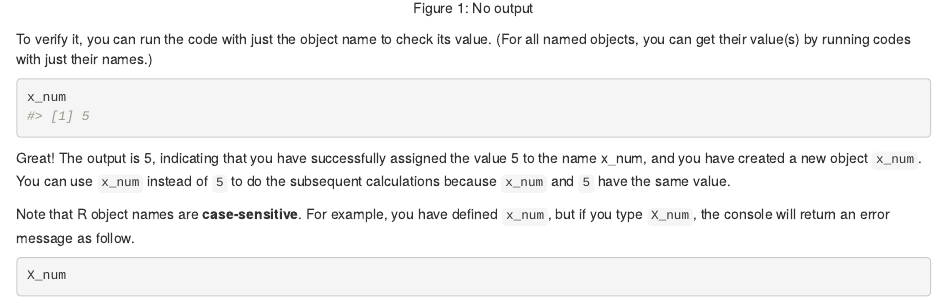
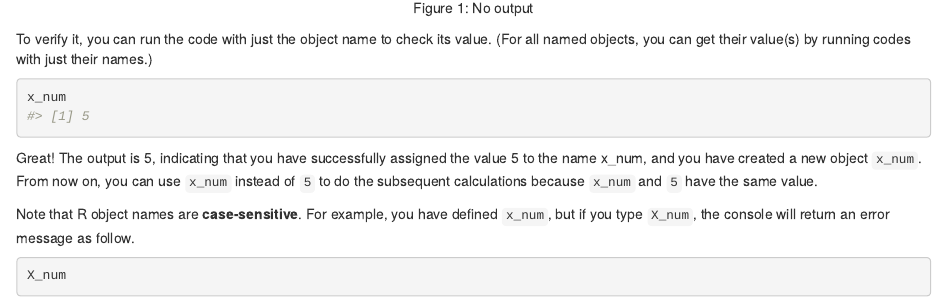
Before and after one commit to yangfengstat/r02pro_source, an R Markdown document (01.03_Object_Assignment.Rmd): the page in a window 1100 px wide, from 1180 px down. Rendered offline with R 4.5, knitr and Pandoc, with nearby package versions; drawn as R Markdown's standard HTML page in place of the format the file asks for; some code elsewhere in the file could not run offline.

Commit message:
minor change

````diff
--- a/01.03_Object_Assignment.Rmd
+++ b/01.03_Object_Assignment.Rmd
@@ -61,7 +61,7 @@ To verify it, you can run the code with just the object name to check its value.
 x_num
 ```
 
-Great! The output is 5, indicating that you have successfully assigned the value 5 to the name x_num, and you have created a new object `x_num`. You can use `x_num` instead of `5` to do the subsequent calculations because `x_num` and `5` have the same value.
+Great! The output is 5, indicating that you have successfully assigned the value 5 to the name x_num, and you have created a new object `x_num`. From now on, you can use `x_num` instead of `5` to do the subsequent calculations because `x_num` and `5` have the same value.
 
 Note that R object names are **case-sensitive**. For example, you have defined `x_num`, but if you type `X_num`, the console will return an error message as follow.
 
````
